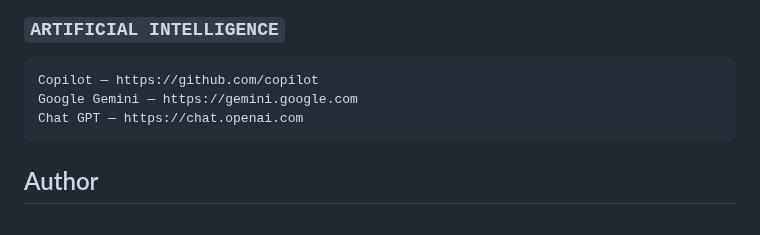
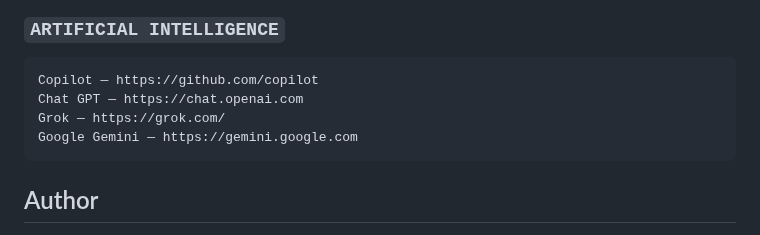
Before and after one commit to navjotsinghprince/cmd, a Markdown page: README.md, the part around the change. Drawn GitHub-style.

````diff
--- a/README.md
+++ b/README.md
@@ -263,8 +263,9 @@ Firefox Multi-Account Containers by Mozilla Firefox , Lightshot , Wappalyzer
 ### ```ARTIFICIAL INTELLIGENCE```
 ```bash
 Copilot — https://github.com/copilot
+Chat GPT — https://chat.openai.com
+Grok — https://grok.com/
 Google Gemini — https://gemini.google.com
-Chat GPT — https://chat.openai.com
 ```
 
 ## Author
````
